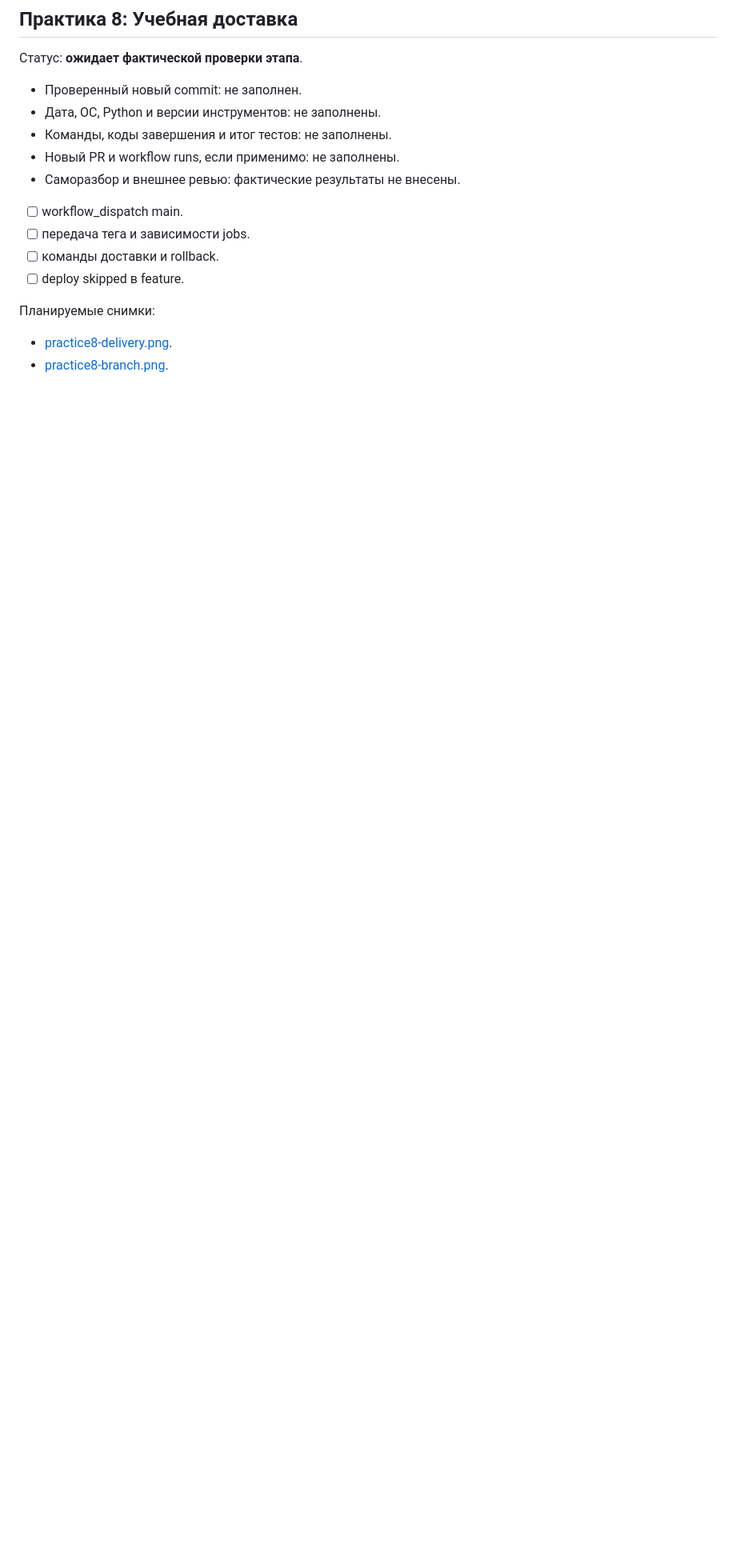
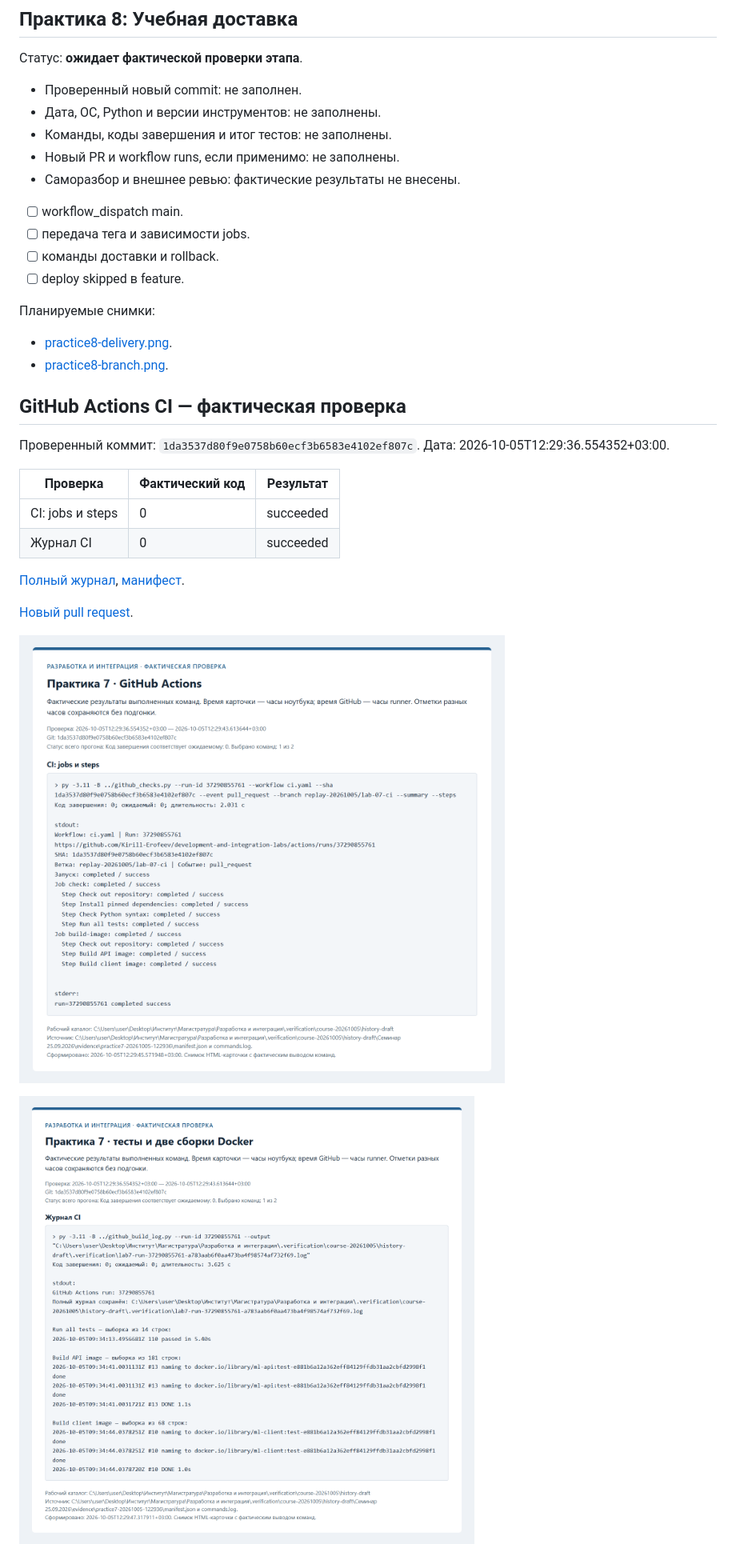
Before and after one commit to Kirill-Erofeev/development-and-integration-labs, a Markdown page: Семинар 25.09.2026/CHECKS.md, the part around one of its changes. Shown at 80% size. GitHub-like rendering; pictures changed too: Семинар 25.09.2026/screenshots/practice7-build.png (added), Семинар 25.09.2026/screenshots/practice7-ci.png (added); blank space fills up the shorter version.

```diff
--- a/Семинар 25.09.2026/CHECKS.md
+++ b/Семинар 25.09.2026/CHECKS.md
@@ -43,3 +22,20 @@
 
 - [practice8-delivery.png](screenshots/practice8-delivery.png).
 - [practice8-branch.png](screenshots/practice8-branch.png).
+
+## GitHub Actions CI — фактическая проверка
+
+Проверенный коммит: `1da3537d80f9e0758b60ecf3b6583e4102ef807c`. Дата: 2026-10-05T12:29:36.554352+03:00.
+
+| Проверка | Фактический код | Результат |
+| --- | --- | --- |
+| CI: jobs и steps | 0 | succeeded |
+| Журнал CI | 0 | succeeded |
+
+[Полный журнал](evidence/practice7-20261005-122936/commands.log), [манифест](evidence/practice7-20261005-122936/manifest.json).
+
+[Новый pull request](https://github.com/Kirill-Erofeev/development-and-integration-labs/pull/29).
+
+![practice7-ci](screenshots/practice7-ci.png)
+
+![practice7-build](screenshots/practice7-build.png)
```
Also changed, not shown: other parts of Семинар 25.09.2026/CHECKS.md (+1 -22 lines), README.md (+1 -1 lines), Семинар 25.09.2026/PRACTICE_7.md (+1 -1 lines), 10 other files.
